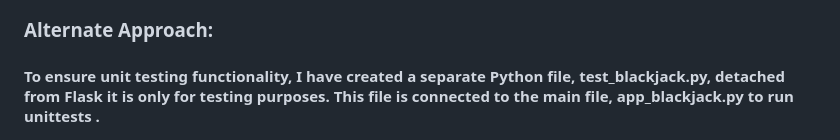
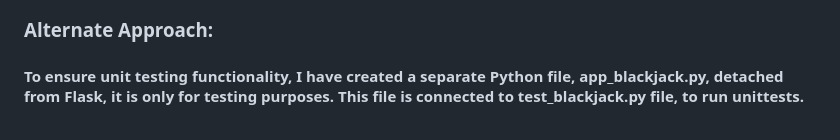
Before and after one commit to ShorenaK/BlackJack-AWS, a Markdown page: README.md, the part around the change. Rendered like a GitHub page.

Commit message:
readme.md upds again

```diff
--- a/README.md
+++ b/README.md
@@ -92,7 +92,7 @@ Further align the game with traditional blackjack rules, ensuring a more authent
 #### Despite these changes, a RuntimeError persisted, indicating Flask's inability to build URLs outside an active request. I think a configuration change is needed, but I haven't found the solution yet.
 
 ### Alternate Approach:
-#### To ensure unit testing functionality, I have created a separate Python file, test_blackjack.py, detached from Flask it is only for testing purposes. This file is connected to the main file, app_blackjack.py to run unittests .
+#### To ensure unit testing functionality, I have created a separate Python file, app_blackjack.py, detached from Flask, it is only for testing purposes. This file is connected to test_blackjack.py file, to run unittests.
 
 ![alt text](/static/images/git_test1.png)
 
```
